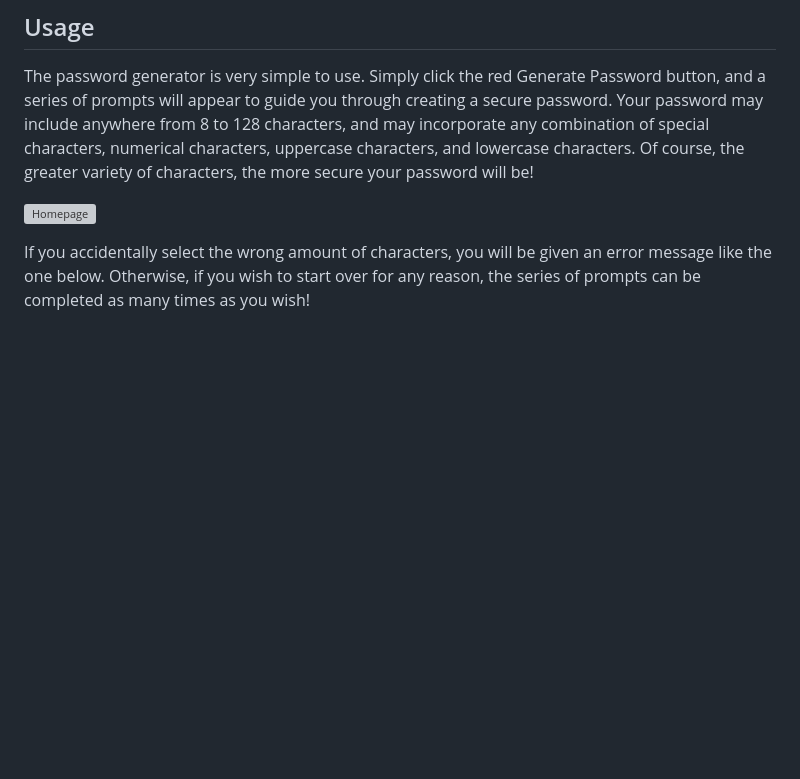
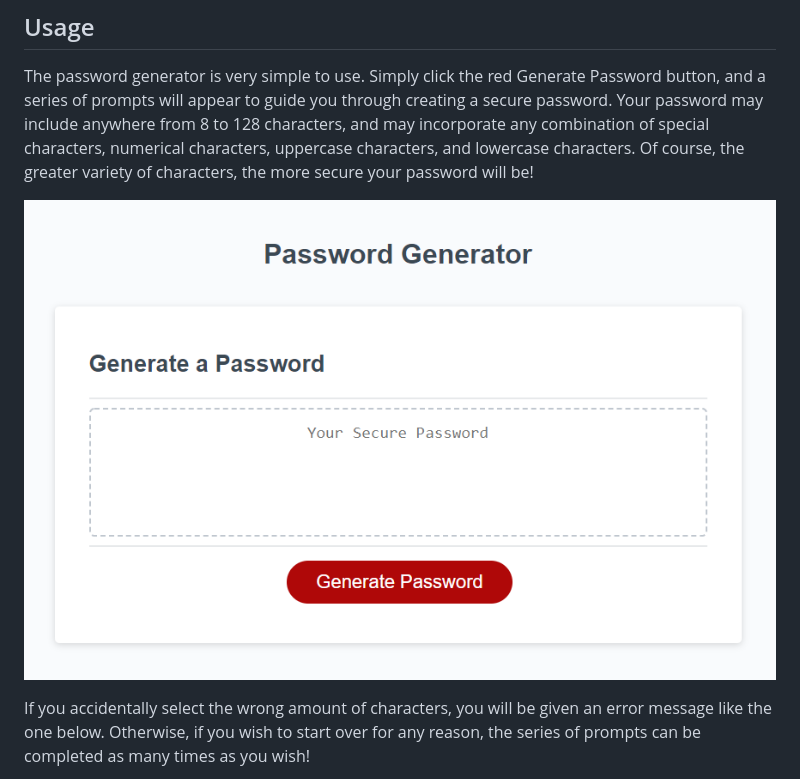
Before and after one commit to gregriss/pw-generator, a Markdown page: README.md, the part around the change. Rendered like a GitHub page; pictures changed too: images/password-homepage.png (added); blank space fills up the shorter version; grey boxes are pictures that could not be loaded.

Commit message:
Fixing the image files

```diff
--- a/README.md
+++ b/README.md
@@ -8,7 +8,7 @@ This application is designed to generate a secure password using a randomizing m
 
 The password generator is very simple to use. Simply click the red Generate Password button, and a series of prompts will appear to guide you through creating a secure password. Your password may include anywhere from 8 to 128 characters, and may incorporate any combination of special characters, numerical characters, uppercase characters, and lowercase characters. Of course, the greater variety of characters, the more secure your password will be!
 
-![Homepage](images/password-generator-home.png)
+![Homepage](images/password-homepage.png)
 
 If you accidentally select the wrong amount of characters, you will be given an error message like the one below. Otherwise, if you wish to start over for any reason, the series of prompts can be completed as many times as you wish!
 
```
Also changed, not shown: images/password-generator-home.PNG (deleted).
